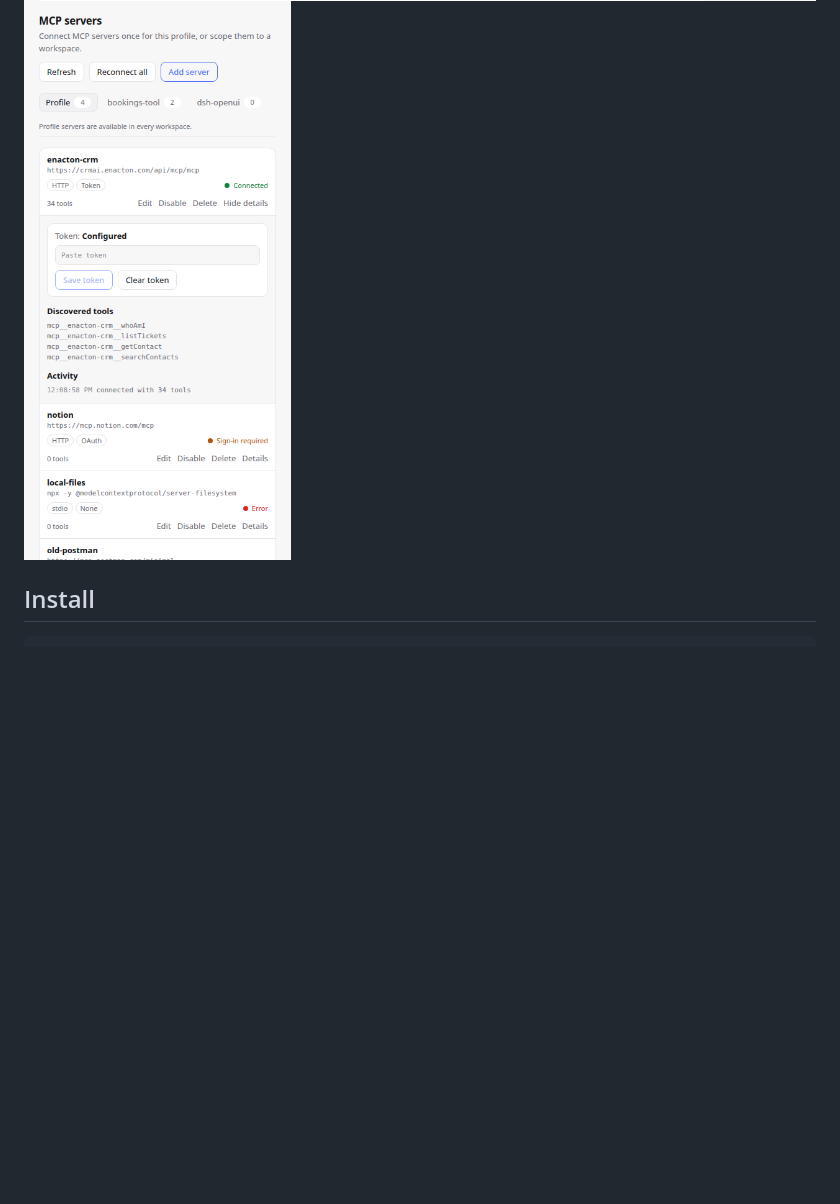
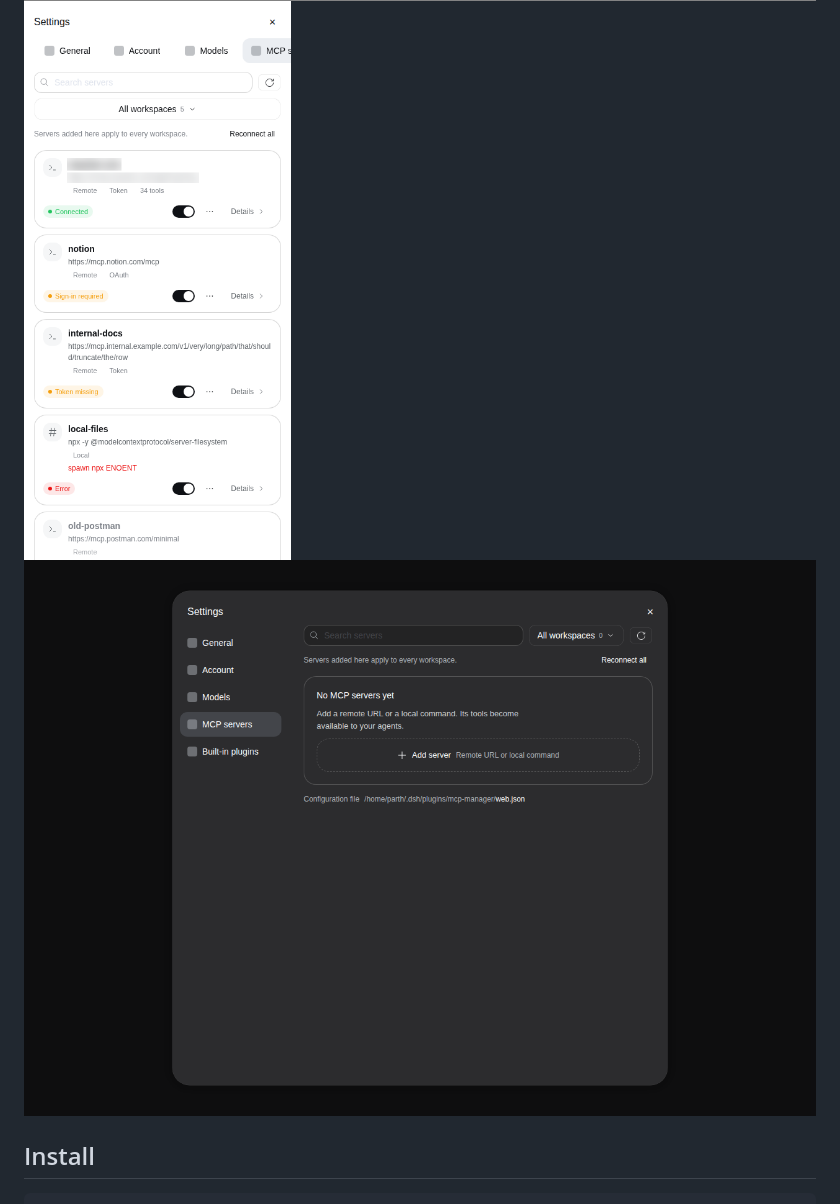
Before and after one commit to P4rthPat3l/dsh-mcp-scopes, a Markdown page: README.md, the part around one of its changes. GitHub-like rendering; pictures changed too: docs/screenshots/editor-desktop.png, docs/screenshots/empty-dark.png, docs/screenshots/list-mobile.png; blank space fills up the shorter version.

```diff
--- a/README.md
+++ b/README.md
@@ -21,6 +22,7 @@ These renders come from the plugin's visual harness, which mounts the real page
 ![Server list](docs/screenshots/list-desktop.png)
 ![Add server form](docs/screenshots/editor-desktop.png)
 ![Mobile list](docs/screenshots/list-mobile.png)
+![Empty state, dark](docs/screenshots/empty-dark.png)
 
 ## Install
 
```
Also changed, not shown: other parts of README.md (+2 -1 lines), docs/screenshots/list-desktop.png, 9 other files.
